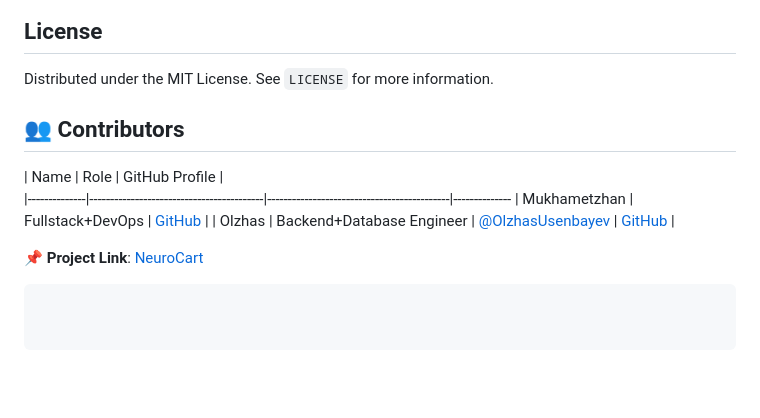
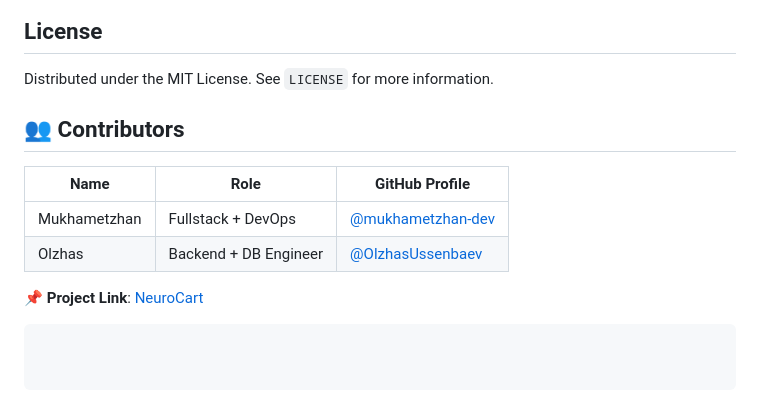
Before and after one commit to mukhametzhan-dev/NeuroCart, a Markdown page: README.md, the part around the change. GitHub-like rendering; blank space fills up the shorter version.

````diff
--- a/README.md
+++ b/README.md
@@ -246,14 +246,15 @@ neurocart/
 ## License
 
 Distributed under the MIT License. See `LICENSE` for more information.
-
 ## 👥 Contributors
 
-| Name         | Role                                  | GitHub Profile                             |
-|--------------|------------------------------------------|--------------------------------------------|--------------
-| Mukhametzhan |  Fullstack+DevOps  | [GitHub](https://github.com/mukhametzhan-dev) |
-| Olzhas       | Backend+Database Engineer | [@OlzhasUsenbayev](https://github.com/OlzhasUssenbaev) | [GitHub](https://github.com/OlzhasUssenbaev) |
+| Name         | Role                     | GitHub Profile                                             |
+|--------------|--------------------------|------------------------------------------------------------|
+| Mukhametzhan | Fullstack + DevOps       | [@mukhametzhan-dev](https://github.com/mukhametzhan-dev)  |
+| Olzhas       | Backend + DB Engineer    | [@OlzhasUssenbaev](https://github.com/OlzhasUssenbaev)     |
 
 📌 **Project Link**: [NeuroCart](https://github.com/mukhametzhan-dev/NeuroCart)
 
+
+
 ```
````
